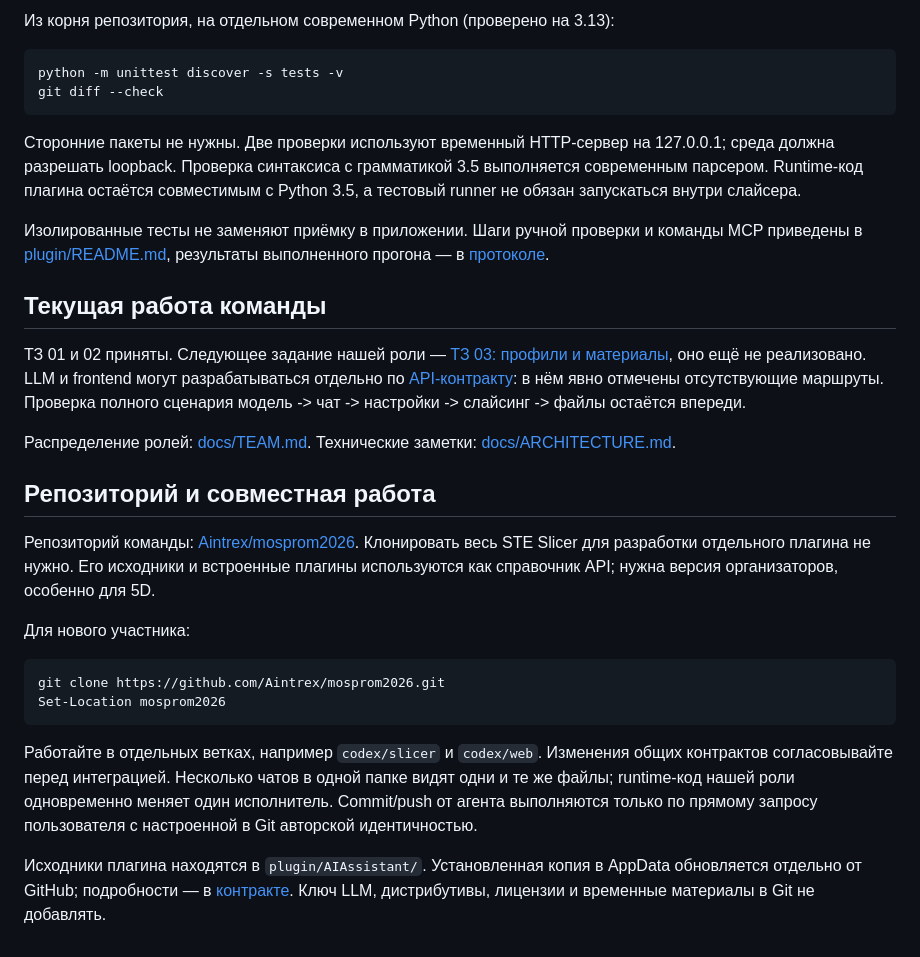
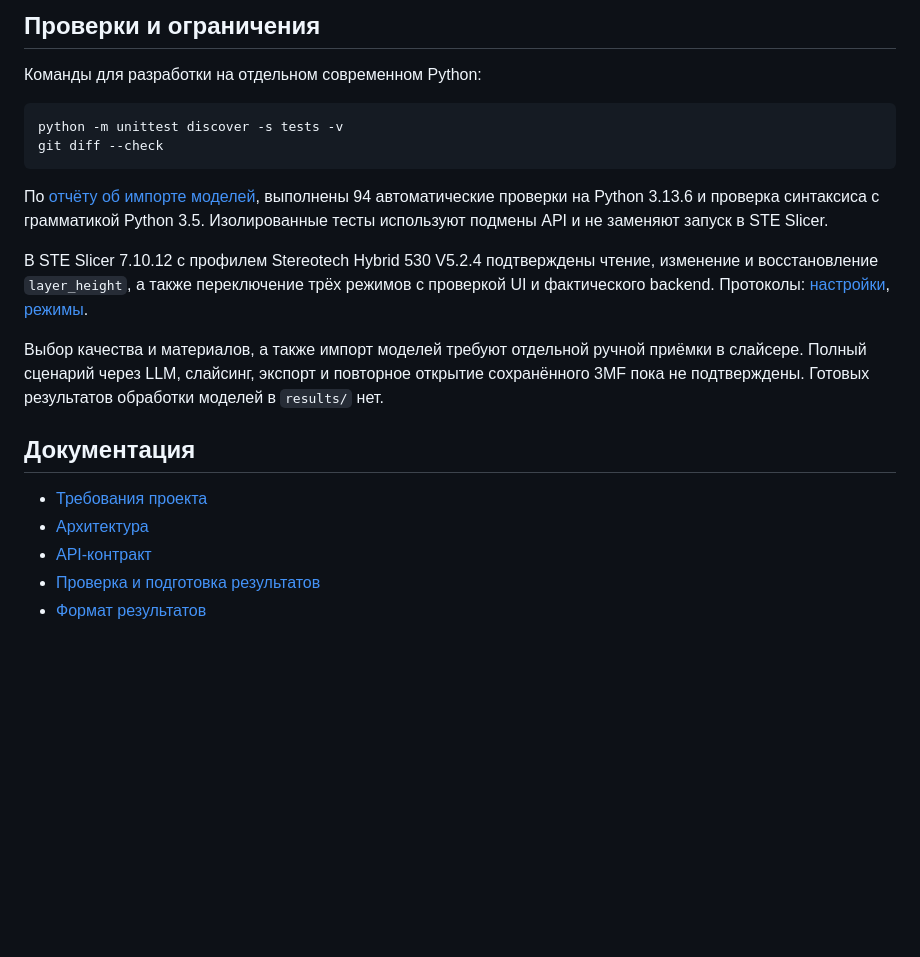
Before and after one commit to Aintrex/mosprom2026, a Markdown page: README.md, the part around one of its changes. Drawn GitHub-style; blank space fills up the shorter version.

````diff
--- a/README.md
+++ b/README.md
@@ -58,32 +70,23 @@ python scripts/dev_server.py
 
-Из корня репозитория, на отдельном современном Python (проверено на 3.13):
+## Проверки и ограничения
+
+Команды для разработки на отдельном современном Python:
 
 ```powershell
 python -m unittest discover -s tests -v
 git diff --check
 ```
 
-Сторонние пакеты не нужны. Две проверки используют временный HTTP-сервер на 127.0.0.1; среда должна разрешать loopback. Проверка синтаксиса с грамматикой 3.5 выполняется современным парсером. Runtime-код плагина остаётся совместимым с Python 3.5, а тестовый runner не обязан запускаться внутри слайсера.
+По [отчёту об импорте моделей](docs/reports/TASK_04_REPORT.md), выполнены 94 автоматические проверки на Python 3.13.6 и проверка синтаксиса с грамматикой Python 3.5. Изолированные тесты используют подмены API и не заменяют запуск в STE Slicer.
 
-Изолированные тесты не заменяют приёмку в приложении. Шаги ручной проверки и команды MCP приведены в [plugin/README.md](plugin/README.md), результаты выполненного прогона — в [протоколе](docs/reports/TASK_01_RUNTIME.md).
+В STE Slicer 7.10.12 с профилем Stereotech Hybrid 530 V5.2.4 подтверждены чтение, изменение и восстановление `layer_height`, а также переключение трёх режимов с проверкой UI и фактического backend. Протоколы: [настройки](docs/reports/TASK_01_RUNTIME.md), [режимы](docs/reports/TASK_02_RUNTIME.md).
 
-## Текущая работа команды
+Выбор качества и материалов, а также импорт моделей требуют отдельной ручной приёмки в слайсере. Полный сценарий через LLM, слайсинг, экспорт и повторное открытие сохранённого 3MF пока не подтверждены. Готовых результатов обработки моделей в `results/` нет.
 
-ТЗ 01 и 02 приняты. Следующее задание нашей роли — [ТЗ 03: профили и материалы](docs/tasks/TASK_03_PROFILES_AND_MATERIALS.md), оно ещё не реализовано. LLM и frontend могут разрабатываться отдельно по [API-контракту](docs/API_CONTRACT.md): в нём явно отмечены отсутствующие маршруты. Проверка полного сценария модель -> чат -> настройки -> слайсинг -> файлы остаётся впереди.
+## Документация
 
-Распределение ролей: [docs/TEAM.md](docs/TEAM.md). Технические заметки: [docs/ARCHITECTURE.md](docs/ARCHITECTURE.md).
-
-## Репозиторий и совместная работа
-
-Репозиторий команды: [Aintrex/mosprom2026](https://github.com/Aintrex/mosprom2026). Клонировать весь STE Slicer для разработки отдельного плагина не нужно. Его исходники и встроенные плагины используются как справочник API; нужна версия организаторов, особенно для 5D.
-
-Для нового участника:
-
-```powershell
-git clone https://github.com/Aintrex/mosprom2026.git
-Set-Location mosprom2026
-```
-
-Работайте в отдельных ветках, например `codex/slicer` и `codex/web`. Изменения общих контрактов согласовывайте перед интеграцией. Несколько чатов в одной папке видят одни и те же файлы; runtime-код нашей роли одновременно меняет один исполнитель. Commit/push от агента выполняются только по прямому запросу пользователя с настроенной в Git авторской идентичностью.
-
-Исходники плагина находятся в `plugin/AIAssistant/`. Установленная копия в AppData обновляется отдельно от GitHub; подробности — в [контракте](docs/API_CONTRACT.md#8-исходники-git-и-установленная-копия). Ключ LLM, дистрибутивы, лицензии и временные материалы в Git не добавлять.
+- [Требования проекта](docs/BRIEF.md)
+- [Архитектура](docs/ARCHITECTURE.md)
+- [API-контракт](docs/API_CONTRACT.md)
+- [Проверка и подготовка результатов](docs/CHECKLIST.md)
+- [Формат результатов](results/README.md)
````
Also changed, not shown: other parts of README.md (+52 -40 lines).
